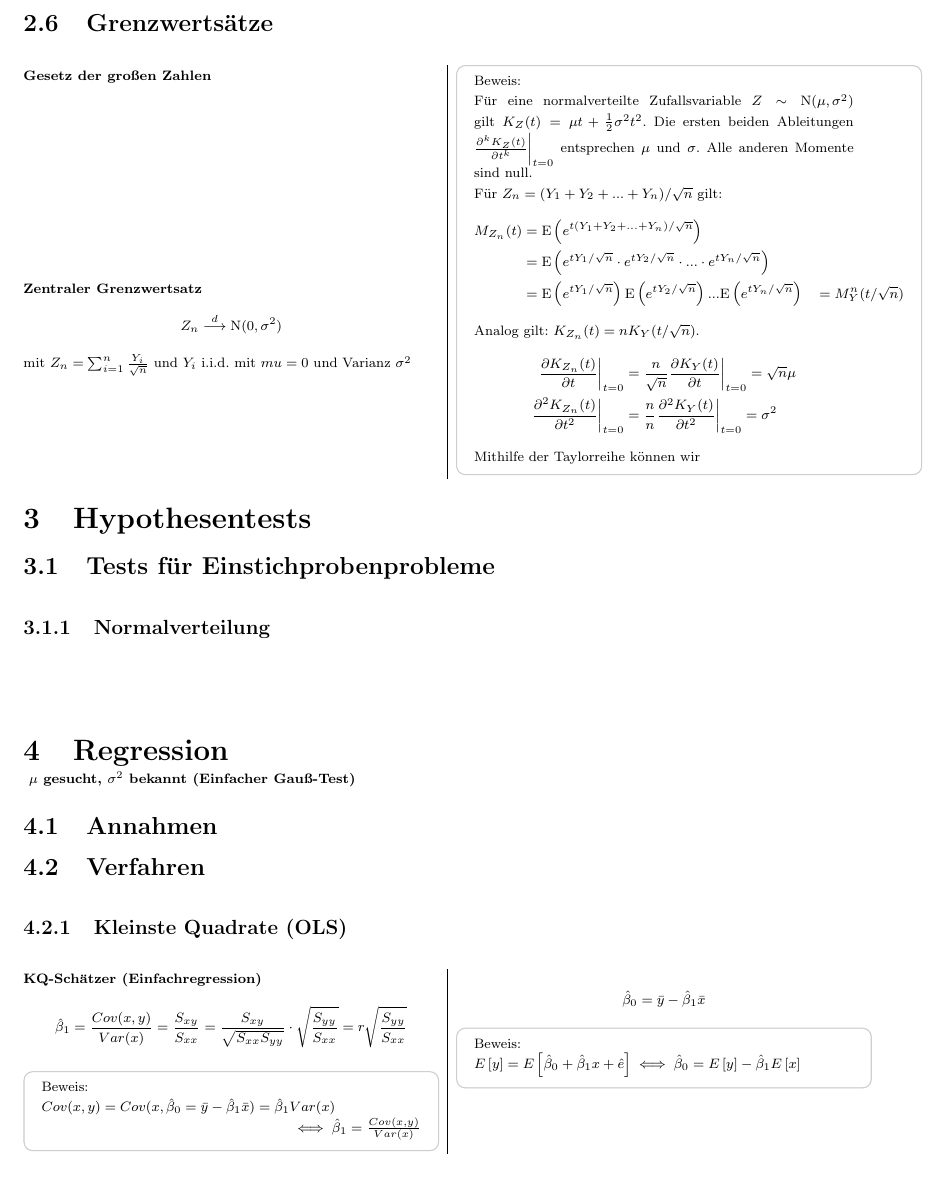
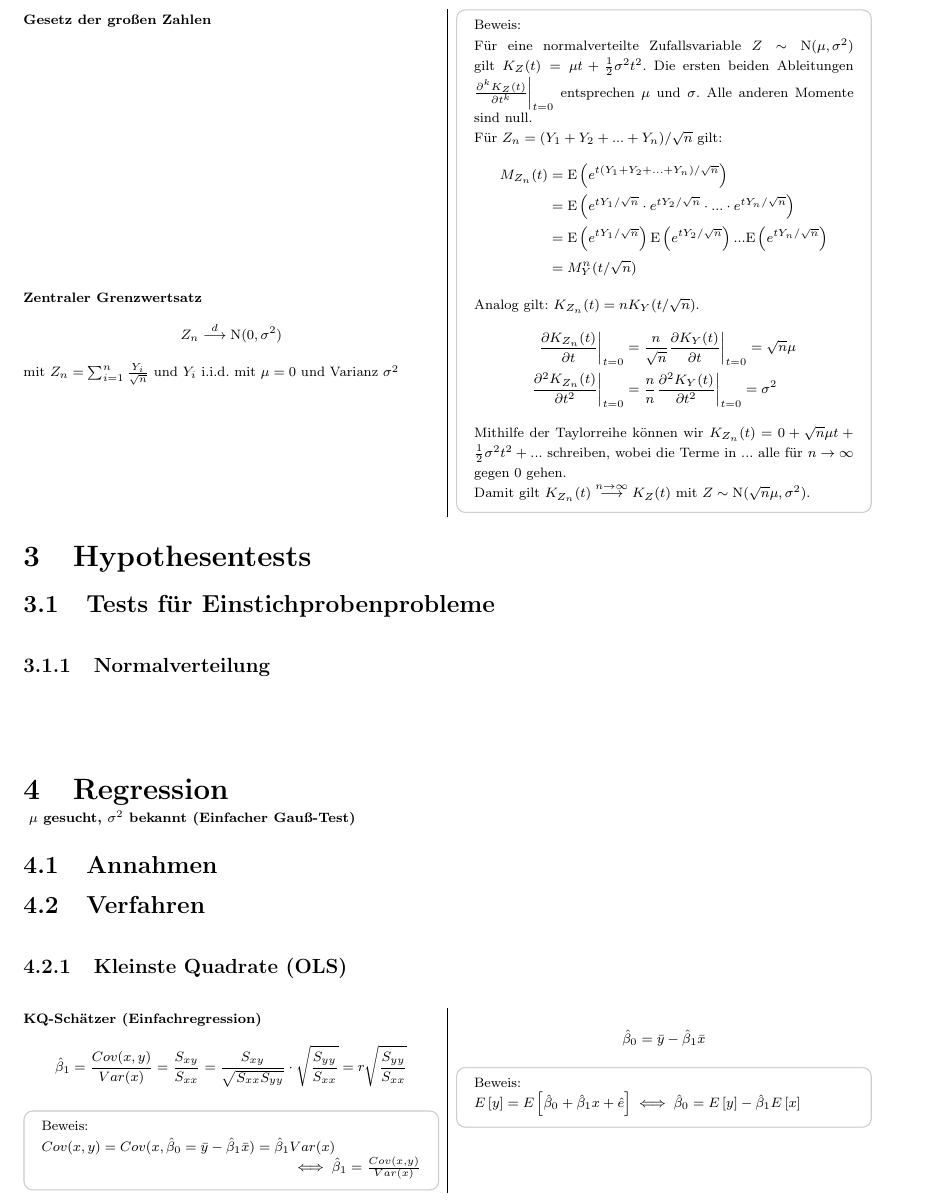
Before and after one commit to KatyFisch/statistics-cofo, a LaTeX document (fosa.tex): part of page 9 of 11, cut at the place of the change, the shorter picture padded with empty space. Compiled offline with pdfLaTeX.

Commit message:
Kapitel 2 fertig <3

```diff
--- a/fosa.tex
+++ b/fosa.tex
@@ -842,7 +842,7 @@ $$\mathrm{Var}(Y) = \mathrm{E}_X(\mathrm{Var}(Y|X)) + \mathrm{Var}_X(\mathrm{E}(
   \paragraph{Zentraler Grenzwertsatz}
 
   $$Z_n \overset{d}{\longrightarrow} \mathrm{N}(0, \sigma^2)$$
-  mit  $Z_n = \sum_{i=1}^{n} \frac{Y_i}{\sqrt{n}}$ und $Y_i$ i.i.d. mit $mu=0$ und Varianz $\sigma^2$
+  mit  $Z_n = \sum_{i=1}^{n} \frac{Y_i}{\sqrt{n}}$ und $Y_i$ i.i.d. mit $\mu=0$ und Varianz $\sigma^2$
 \begin{Beweis}
 Für eine normalverteilte Zufallsvariable $Z \sim \mathrm{N}(\mu, \sigma^2)$ gilt $K_Z(t)=\mu t + \frac{1}{2}\sigma^2t^2$. Die ersten beiden Ableitungen $\frac{\partial^kK_Z(t)}{\partial t^k} \bigg|_{t = 0}$ entsprechen $\mu$ und $\sigma$. Alle anderen Momente sind null.
 
@@ -850,7 +850,7 @@ Für eine normalverteilte Zufallsvariable $Z \sim \mathrm{N}(\mu, \sigma^2)$ gil
 \begin{align*}
 M_{Z_n}(t) &= \mathrm{E}\left(e^{t(Y_1 + Y_2 + ... +Y_n)/\sqrt{n}}\right)\\
 &= \mathrm{E}\left(e^{tY_1/\sqrt{n}} \cdot e^{tY_2/\sqrt{n}}\cdot ... \cdot e^{tY_n/\sqrt{n}}\right) \\
-&= \mathrm{E}\left(e^{tY_1/\sqrt{n}}\right) \mathrm{E}\left(e^{tY_2/\sqrt{n}}\right) ... \mathrm{E}\left(e^{tY_n/\sqrt{n}}\right)
+&= \mathrm{E}\left(e^{tY_1/\sqrt{n}}\right) \mathrm{E}\left(e^{tY_2/\sqrt{n}}\right) ... \mathrm{E}\left(e^{tY_n/\sqrt{n}}\right) \\
 &= M_Y^n(t/\sqrt{n})
 \end{align*}
 Analog gilt: $K_{Z_n}(t) = nK_Y(t/\sqrt{n})$.
@@ -858,7 +858,9 @@ Analog gilt: $K_{Z_n}(t) = nK_Y(t/\sqrt{n})$.
  \frac{\partial K_{Z_n}(t)}{\partial t} \bigg|_{t = 0} &= \frac{n}{\sqrt{n}} \frac{\partial K_Y(t)}{\partial t} \bigg|_{t = 0} = \sqrt{n}\mu \\
  \frac{\partial^2K_{Z_n}(t)}{\partial t^2} \bigg|_{t = 0} &= \frac{n}{n} \frac{\partial^2 K_Y(t)}{\partial t^2} \bigg|_{t = 0} = \sigma^2
 \end{align*}
-Mithilfe der Taylorreihe können wir
+Mithilfe der Taylorreihe können wir $K_{Z_n}(t) = 0 + \sqrt{n}\mu t + \frac{1}{2}\sigma^2t^2 + ...$ schreiben, wobei die Terme in $...$ alle für $n \rightarrow \infty$ gegen 0 gehen.
+
+\noindent Damit gilt $K_{Z_n}(t) \overset{n\rightarrow\infty}{\longrightarrow} K_{Z}(t)$ mit $Z \sim \mathrm{N}(\sqrt{n}\mu,\sigma^2)$.
 \end{Beweis}
 
 \end{multicols}
```
Also changed, not shown: fosa.pdf.
